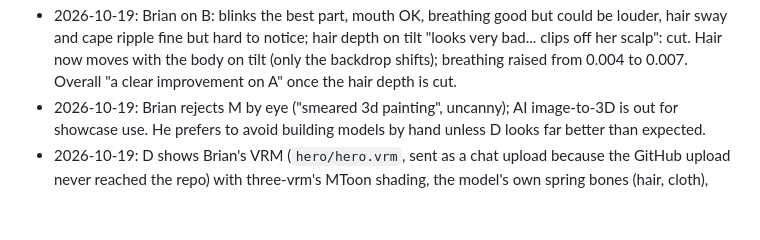
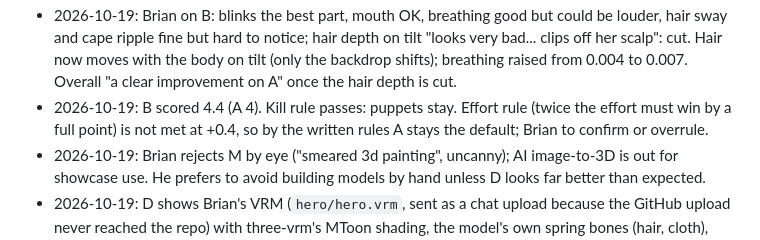
Before and after one commit to crabtoast90-dev/practice-presentation-lab, a Markdown page: DECISIONS.md, the part around the change. Drawn GitHub-style; blank space fills up the shorter version.

```diff
--- a/DECISIONS.md
+++ b/DECISIONS.md
@@ -25,6 +25,7 @@ One dated line per decision. Lines marked *(my call)* are technical or naming ca
 - 2026-10-19: B moves: breathing (upper body), back and front hair sway, lower-cape ripple, blinks (squash to the lash line), occasional soft mouth shapes, tilt parallax between backdrop, back hair, body and front hair. It carries A's tilt, foil, rim light, halo and frame, so B vs A scores the puppet motion alone. *(my call)*
 - 2026-10-19: RunPod launches go through the GraphQL API (the proxy injects the key there, not on the REST API); the pod serves its results on port 8888 and terminates itself 30 min after finishing or 80 min after starting. *(my call)*
 - 2026-10-19: Brian on B: blinks the best part, mouth OK, breathing good but could be louder, hair sway and cape ripple fine but hard to notice; hair depth on tilt "looks very bad... clips off her scalp": cut. Hair now moves with the body on tilt (only the backdrop shifts); breathing raised from 0.004 to 0.007. Overall "a clear improvement on A" once the hair depth is cut.
+- 2026-10-19: B scored 4.4 (A 4). Kill rule passes: puppets stay. Effort rule (twice the effort must win by a full point) is not met at +0.4, so by the written rules A stays the default; Brian to confirm or overrule.
 - 2026-10-19: Brian rejects M by eye ("smeared 3d painting", uncanny); AI image-to-3D is out for showcase use. He prefers to avoid building models by hand unless D looks far better than expected.
 - 2026-10-19: D shows Brian's VRM (`hero/hero.vrm`, sent as a chat upload because the GitHub upload never reached the repo) with three-vrm's MToon shading, the model's own spring bones (hair, cloth), blinks, and a hand-made idle (breathing, weight shift, arms down, small head motion); drag to turn. No animation file needed. *(my call)*
 - 2026-10-19: D (VRoid toon 3D) is a no-go for hero showcases unless the model can be made to match the splash art without Brian building it; parked as a pipeline for generic cel-shaded NPCs and crowds (IDEAS.md). M (Meshy) scored 1.
```
Also changed, not shown: RESULTS.md (+3 -1 lines).
